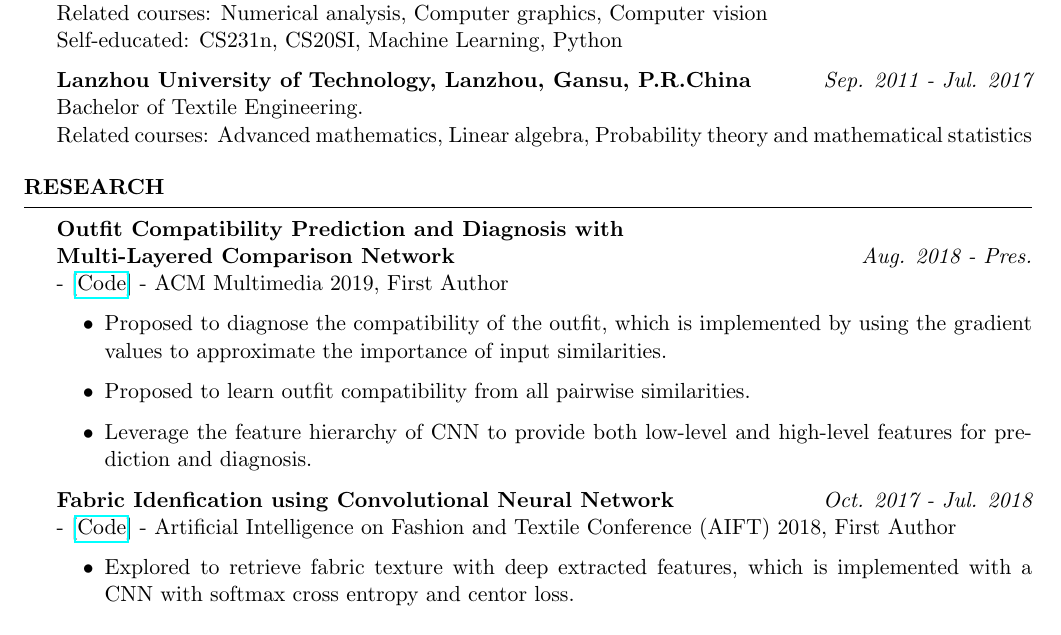
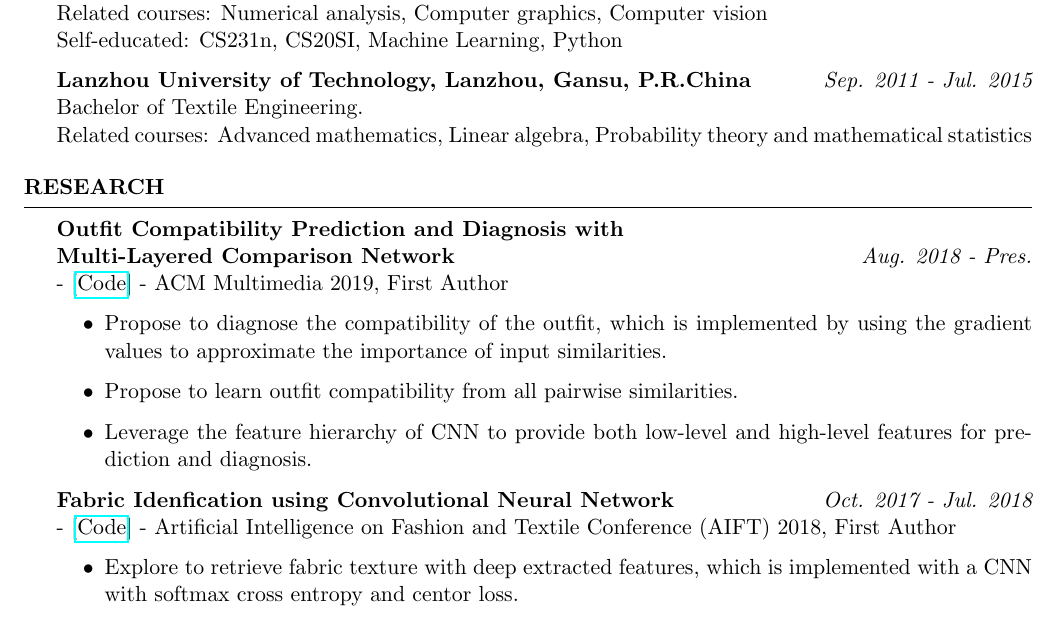
Before and after one commit to WangXin93/WangXin93.github.io, a LaTeX CV (assets/cv/cv_en.tex): part of the page, cut so that both start at the same text. Compiled offline with pdfLaTeX.

Commit message:
Update cv english

```diff
--- a/assets/cv/cv_en.tex
+++ b/assets/cv/cv_en.tex
@@ -44,7 +44,7 @@
 \\ Related courses: Numerical analysis, Computer graphics, Computer vision
 \\ Self-educated: CS231n, CS20SI, Machine Learning, Python
 
-{\bf Lanzhou University of Technology, Lanzhou, Gansu, P.R.China} \hfill {\em Sep. 2011 - Jul. 2017}
+{\bf Lanzhou University of Technology, Lanzhou, Gansu, P.R.China} \hfill {\em Sep. 2011 - Jul. 2015}
 \\ Bachelor of Textile Engineering.
 \\ Related courses: Advanced mathematics, Linear algebra, Probability theory and mathematical statistics
 %Minor in Linguistics \smallskip \\
@@ -60,15 +60,15 @@
 {\bf Outfit Compatibility Prediction and Diagnosis with \\ Multi-Layered Comparison Network} \hfill {\em Aug. 2018 - Pres.}
 \\ - [\href{https://github.com/WangXin93/fashion_compatibility_mcn}{Code}] - ACM Multimedia 2019, First Author
 \begin{itemize}
-    \item Proposed to diagnose the compatibility of the outfit, which is implemented by using the gradient values to approximate the importance of input similarities.
-    \item Proposed to learn outfit compatibility from all pairwise similarities.
+    \item Propose to diagnose the compatibility of the outfit, which is implemented by using the gradient values to approximate the importance of input similarities.
+    \item Propose to learn outfit compatibility from all pairwise similarities.
     \item Leverage the feature hierarchy of CNN to provide both low-level and high-level features for prediction and diagnosis.
 \end{itemize}
 
 {\bf Fabric Idenfication using Convolutional Neural Network} \hfill {\em Oct. 2017 - Jul. 2018}
 \\ - [\href{https://github.com/WangXin93/FabricID}{Code}] - Artificial Intelligence on Fashion and Textile Conference (AIFT) 2018, First Author
 \begin{itemize}
-    \item Explored to retrieve fabric texture with deep extracted features, which is implemented with a CNN with softmax cross entropy and centor loss.
+    \item Explore to retrieve fabric texture with deep extracted features, which is implemented with a CNN with softmax cross entropy and centor loss.
 \end{itemize}
 
 \end{rSection}
```
Also changed, not shown: assets/cv/cv_en.pdf.
